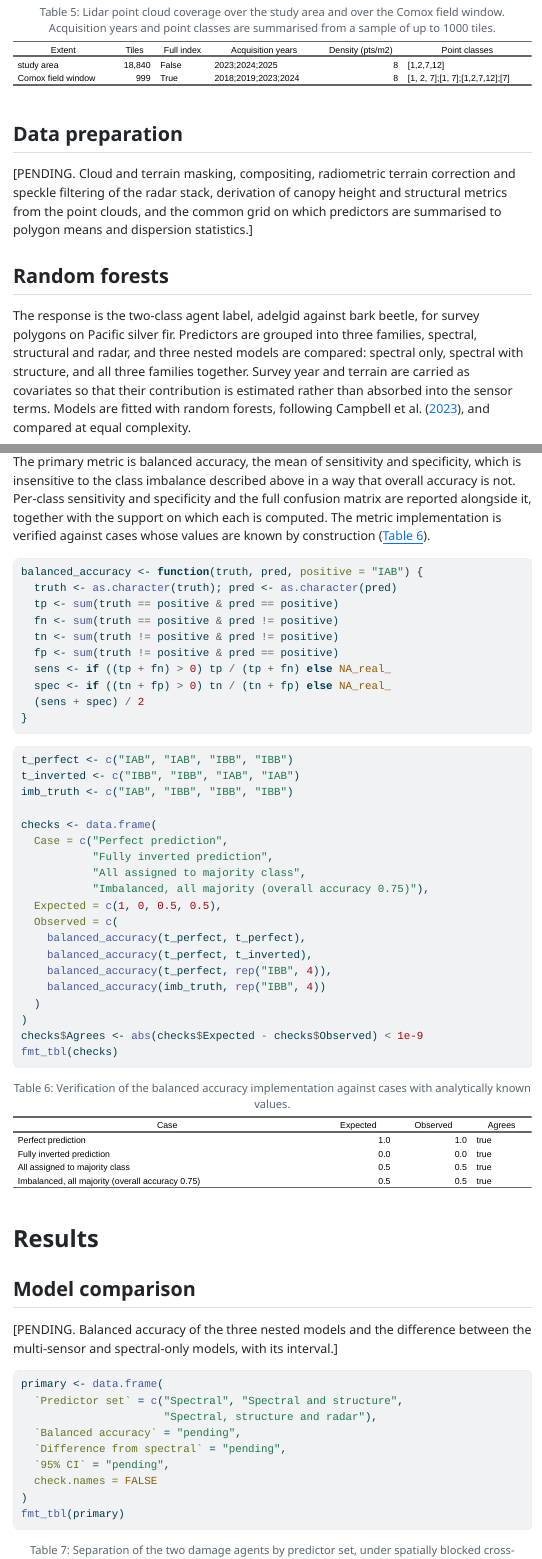
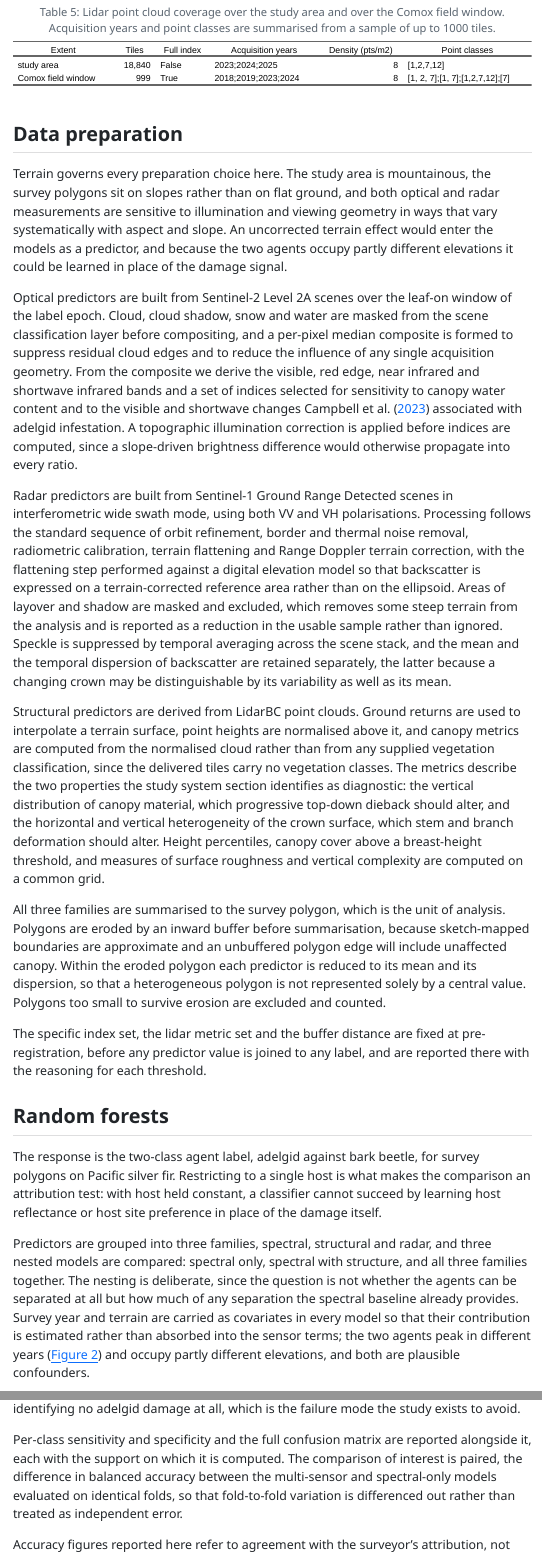
Before and after one commit to seamusrobertmurphy/woolly-adelgid-signatures, a Quarto document (01.manuscript/manuscript.qmd): the page in a window 1100 px wide, from 12440 px down, and a second part further down, joined at a grey line. The pictures show the output file 01.manuscript/manuscript.html that the author committed with the source, opened offline; menus at the side of the page are left out; long lines of code are wrapped.

Commit message:
Write methods: data preparation, random forests, accuracy assessment
Data preparation was the last Methods placeholder and is now written, 549
words. It leads with terrain, because terrain governs every choice here: the
study area is mountainous, polygons sit on slopes, and both optical and radar
measurements vary with illumination and viewing geometry. Since the two agents
occupy partly different elevations, an uncorrected terrain effect could be
learned in place of the damage signal. Covers scene classification masking and
median compositing with topographic illumination correction applied before
indices are derived; the Sentinel-1 sequence through terrain flattening against
a DEM, with layover and shadow masked and the resulting sample reduction
reported rather than ignored; canopy metrics normalised against interpolated
ground returns, since the delivered tiles carry no vegetation classes; and
summarisation to inward-buffered polygons, because sketch-mapped boundaries
include unaffected canopy at the edge.

Random forests expanded from 142 to 289 words. States why the nesting is
deliberate, that the question is not whether the agents separate but how much
separation the spectral baseline already supplies; why host is held constant,
so a classifier cannot succeed on host reflectance instead of damage; and that
resampling is applied within training folds only, never to evaluation folds, so
reported performance refers to observed class prevalence.

Accuracy assessment expanded from 68 to 169 words. Makes the ceiling explicit:
these figures measure agreement with the surveyor's attribution, not with
independent ground determination, so they inherit whatever error the operational
record carries, which Coleman et al. show increases with agent specificity.

Methods now complete at 2178 words. Manuscript prose 3693 words. Three
placeholders remain, all downstream of an analysis that has not run: Model
comparison, Class performance, and Discussion and conclusions.

````diff
--- a/01.manuscript/manuscript.qmd
+++ b/01.manuscript/manuscript.qmd
@@ -383,10 +383,20 @@
 
 ## Data preparation
 
-[PENDING. Cloud and terrain masking, compositing, radiometric terrain correction and speckle filtering of the radar stack, derivation of canopy height and structural metrics from the point clouds, and the common grid on which predictors are summarised to polygon means and dispersion statistics.]
+Terrain governs every preparation choice here. The study area is mountainous, the survey polygons sit on slopes rather than on flat ground, and both optical and radar measurements are sensitive to illumination and viewing geometry in ways that vary systematically with aspect and slope. An uncorrected terrain effect would enter the models as a predictor, and because the two agents occupy partly different elevations it could be learned in place of the damage signal.
+
+Optical predictors are built from Sentinel-2 Level 2A scenes over the leaf-on window of the label epoch. Cloud, cloud shadow, snow and water are masked from the scene classification layer before compositing, and a per-pixel median composite is formed to suppress residual cloud edges and to reduce the influence of any single acquisition geometry. From the composite we derive the visible, red edge, near infrared and shortwave infrared bands and a set of indices selected for sensitivity to canopy water content and to the visible and shortwave changes @Campbell_2023 associated with adelgid infestation. A topographic illumination correction is applied before indices are computed, since a slope-driven brightness difference would otherwise propagate into every ratio.
+
+Radar predictors are built from Sentinel-1 Ground Range Detected scenes in interferometric wide swath mode, using both VV and VH polarisations. Processing follows the standard sequence of orbit refinement, border and thermal noise removal, radiometric calibration, terrain flattening and Range Doppler terrain correction, with the flattening step performed against a digital elevation model so that backscatter is expressed on a terrain-corrected reference area rather than on the ellipsoid. Areas of layover and shadow are masked and excluded, which removes some steep terrain from the analysis and is reported as a reduction in the usable sample rather than ignored. Speckle is suppressed by temporal averaging across the scene stack, and the mean and the temporal dispersion of backscatter are retained separately, the latter because a changing crown may be distinguishable by its variability as well as its mean.
+
+Structural predictors are derived from LidarBC point clouds. Ground returns are used to interpolate a terrain surface, point heights are normalised above it, and canopy metrics are computed from the normalised cloud rather than from any supplied vegetation classification, since the delivered tiles carry no vegetation classes. The metrics describe the two properties the study system section identifies as diagnostic: the vertical distribution of canopy material, which progressive top-down dieback should alter, and the horizontal and vertical heterogeneity of the crown surface, which stem and branch deformation should alter. Height percentiles, canopy cover above a breast-height threshold, and measures of surface roughness and vertical complexity are computed on a common grid.
+
+All three families are summarised to the survey polygon, which is the unit of analysis. Polygons are eroded by an inward buffer before summarisation, because sketch-mapped boundaries are approximate and an unbuffered polygon edge will include unaffected canopy. Within the eroded polygon each predictor is reduced to its mean and its dispersion, so that a heterogeneous polygon is not represented solely by a central value. Polygons too small to survive erosion are excluded and counted.
+
+The specific index set, the lidar metric set and the buffer distance are fixed at pre-registration, before any predictor value is joined to any label, and are reported there with the reasoning for each threshold.
 
 ## Random forests
 
-The response is the two-class agent label, adelgid against bark beetle, for survey polygons on Pacific silver fir. Predictors are grouped into three families, spectral, structural and radar, and three nested models are compared: spectral only, spectral with structure, and all three families together. Survey year and terrain are carried as covariates so that their contribution is estimated rather than absorbed into the sensor terms. Models are fitted with random forests, following @Campbell_2023, and compared at equal complexity.
+The response is the two-class agent label, adelgid against bark beetle, for survey polygons on Pacific silver fir. Restricting to a single host is what makes the comparison an attribution test: with host held constant, a classifier cannot succeed by learning host reflectance or host site preference in place of the damage itself.
 
-Because polygons cluster in space, model performance is estimated by spatially blocked cross-validation rather than by random partitioning, which would allow spatially adjacent polygons to appear in both training and evaluation folds. The two classes are imbalanced by approximately `r imbalance` to 1 in favour of the bark beetle class, and resampling within the training folds is used to address this.
+Predictors are grouped into three families, spectral, structural and radar, and three nested models are compared: spectral only, spectral with structure, and all three families together. The nesting is deliberate, since the question is not whether the agents can be separated at all but how much of any separation the spectral baseline already provides. Survey year and terrain are carried as covariates in every model so that their contribution is estimated rather than absorbed into the sensor terms; the two agents peak in different years (@fig-timeseries) and occupy partly different elevations, and both are plausible confounders.
@@ -393,7 +407,11 @@
 
 ## Accuracy assessment
 
-The primary metric is balanced accuracy, the mean of sensitivity and specificity, which is insensitive to the class imbalance described above in a way that overall accuracy is not. Per-class sensitivity and specificity and the full confusion matrix are reported alongside it, together with the support on which each is computed. The metric implementation is verified against cases whose values are known by construction (@tbl-checks).
+The primary metric is balanced accuracy, the mean of sensitivity and specificity. It is chosen over overall accuracy because the classes are imbalanced: a model assigning every polygon to the bark beetle class would score highly on overall accuracy while identifying no adelgid damage at all, which is the failure mode the study exists to avoid.
+
+Per-class sensitivity and specificity and the full confusion matrix are reported alongside it, each with the support on which it is computed. The comparison of interest is paired, the difference in balanced accuracy between the multi-sensor and spectral-only models evaluated on identical folds, so that fold-to-fold variation is differenced out rather than treated as independent error.
+
+Accuracy figures reported here refer to agreement with the surveyor's attribution, not with an independent ground determination. They therefore measure reproduction of the operational record and inherit whatever error that record carries, which @Coleman_2018 show increases as agent specificity increases. The metric implementation is verified against cases whose values are known by construction (@tbl-checks).
 
 ```{r}
 #| label: eval-metric
````
Also changed, not shown: 01.manuscript/manuscript.html, 01.manuscript/manuscript.qmd (4 more changed lines).
